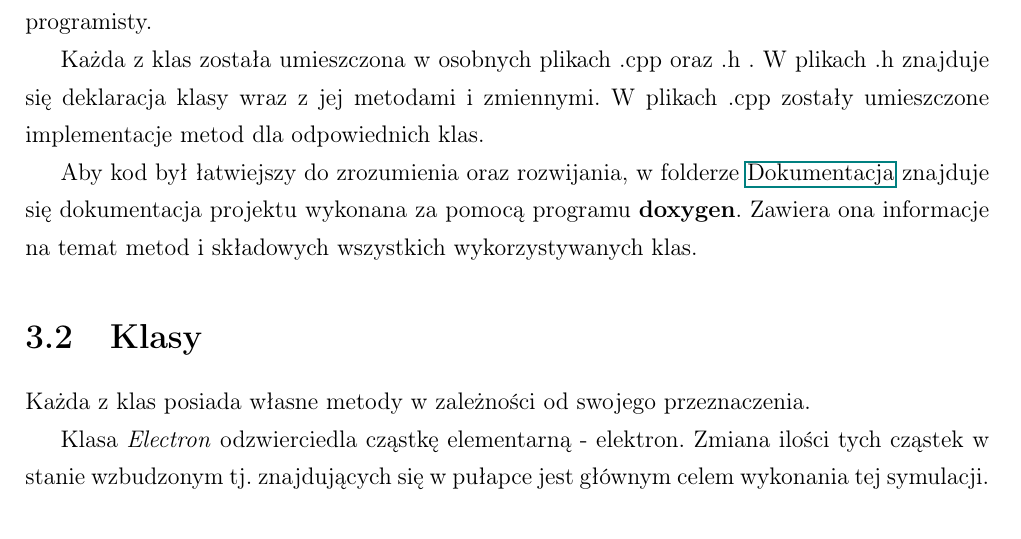
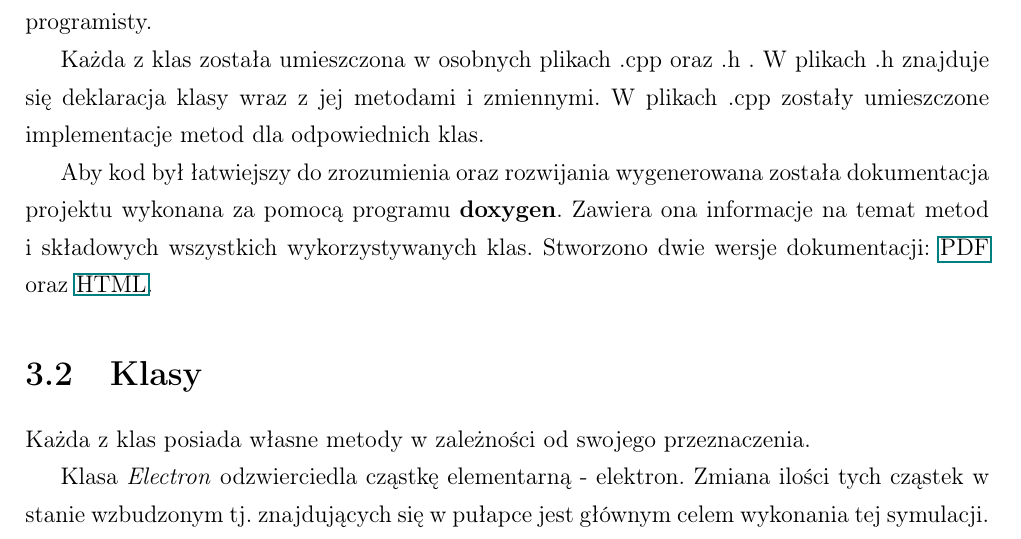
Before and after one commit to Sharkuu/Dissertation, a LaTeX thesis (Praca pisemna/Praca.tex, which reads Praca pisemna/implementacja.tex): part of page 13 of 23, cut so that both start at the same text. Compiled offline with pdfLaTeX.

Commit message:
praca + dokumentacja pdf

```diff
--- a/Praca pisemna/implementacja.tex
+++ b/Praca pisemna/implementacja.tex
@@ -24,7 +24,7 @@ W projekcie użyto spójnego stylu "wcinania" kodu za pomocą funkcji \textbf{Re
 
 Każda z klas została umieszczona w osobnych plikach .cpp oraz .h . W plikach .h znajduje się deklaracja klasy wraz z jej metodami i zmiennymi. W plikach .cpp zostały umieszczone implementacje metod dla odpowiednich klas.
 
-Aby kod był łatwiejszy do zrozumienia oraz rozwijania, w folderze \href{www}{Dokumentacja} znajduje się dokumentacja projektu wykonana za pomocą programu \textbf{doxygen}. Zawiera ona informacje na temat metod i składowych wszystkich wykorzystywanych klas.
+Aby kod był łatwiejszy do zrozumienia oraz rozwijania wygenerowana została dokumentacja projektu wykonana za pomocą programu \textbf{doxygen}. Zawiera ona informacje na temat metod i składowych wszystkich wykorzystywanych klas. Stworzono dwie wersje dokumentacji: \href{www}{PDF} oraz \href{www}{HTML}.
 
 \section{Klasy}
 Każda z klas posiada własne metody w zależności od swojego przeznaczenia.
```
Also changed, not shown: Dokumentacja pdf/Dokumentacja.pdf (added).
